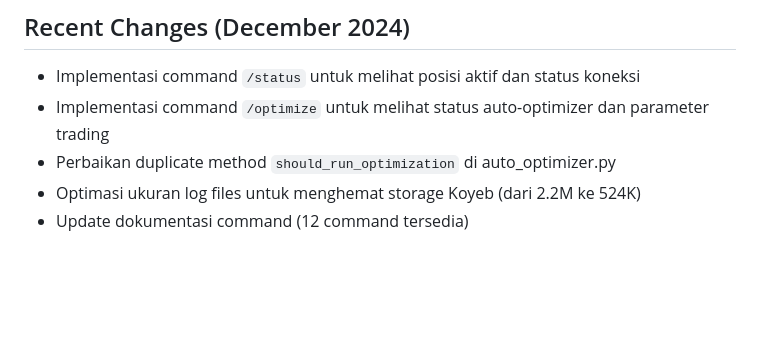
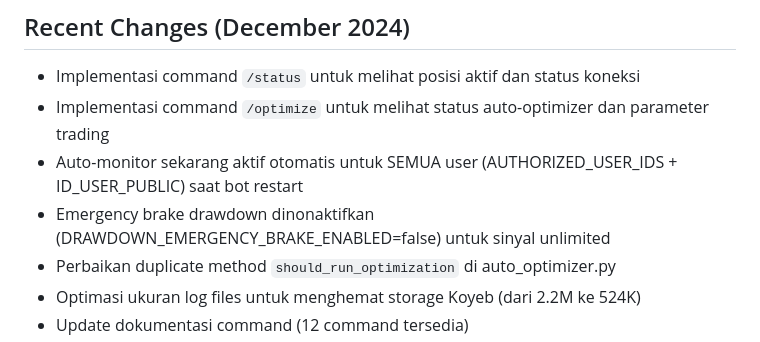
Before and after one commit to Dzakiart19/XauusdBotV2NORTHFLANK, a Markdown page: replit.md, the part around the change. GitHub-like rendering; blank space fills up the shorter version.

Commit message:
Update documentation to reflect recent bot improvements and features
Update replit.md to include new features like automatic monitoring for all users and disabled drawdown emergency brake for unlimited signals.

Replit-Commit-Author: Agent
Replit-Commit-Session-Id: f361fdd8-1a17-4b56-aa4c-0644fce72b85
Replit-Commit-Checkpoint-Type: full_checkpoint
Replit-Commit-Event-Id: 5ddd0951-8631-4923-8a44-e06eb2371702
Replit-Commit-Screenshot-Url: https://storage.googleapis.com/screenshot-production-us-central1/1342a8a3-31aa-424c-83a8-f32b24dae046/f361fdd8-1a17-4b56-aa4c-0644fce72b85/jTRB6eV

```diff
--- a/replit.md
+++ b/replit.md
@@ -61,6 +61,8 @@ The bot features a modular architecture designed for scalability and maintainabi
 ## Recent Changes (December 2024)
 - Implementasi command `/status` untuk melihat posisi aktif dan status koneksi
 - Implementasi command `/optimize` untuk melihat status auto-optimizer dan parameter trading
+- Auto-monitor sekarang aktif otomatis untuk SEMUA user (AUTHORIZED_USER_IDS + ID_USER_PUBLIC) saat bot restart
+- Emergency brake drawdown dinonaktifkan (DRAWDOWN_EMERGENCY_BRAKE_ENABLED=false) untuk sinyal unlimited
 - Perbaikan duplicate method `should_run_optimization` di auto_optimizer.py
 - Optimasi ukuran log files untuk menghemat storage Koyeb (dari 2.2M ke 524K)
 - Update dokumentasi command (12 command tersedia)
```
